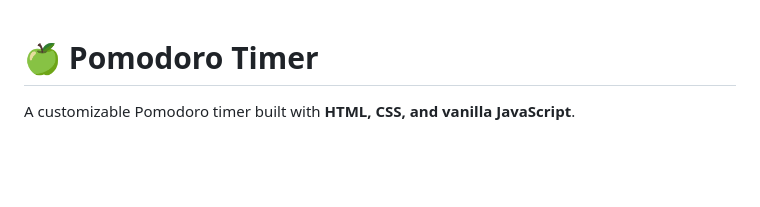
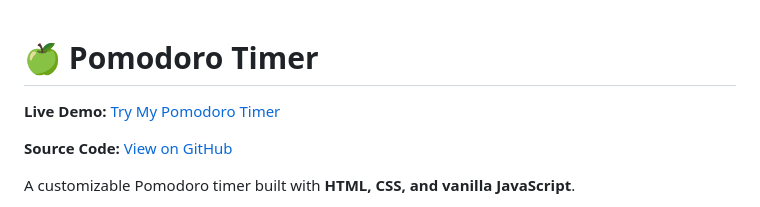
Before and after one commit to AnnaSparkCode/my_pomodoro, a Markdown page: README.md, the part around the change. GitHub-like rendering; blank space fills up the shorter version.

Commit message:
Update README.md
Add live demo link to README.

```diff
--- a/README.md
+++ b/README.md
@@ -1,7 +1,10 @@
-
-
 
 # 🍏 Pomodoro Timer
+
+**Live Demo:** [Try My Pomodoro Timer](https://chic-fox-147a66.netlify.app/)
+
+**Source Code:** [View on GitHub](https://github.com/AnnaSparkCode/my_pomodoro)
+
 
 A customizable Pomodoro timer built with **HTML, CSS, and vanilla JavaScript**.
 
```
